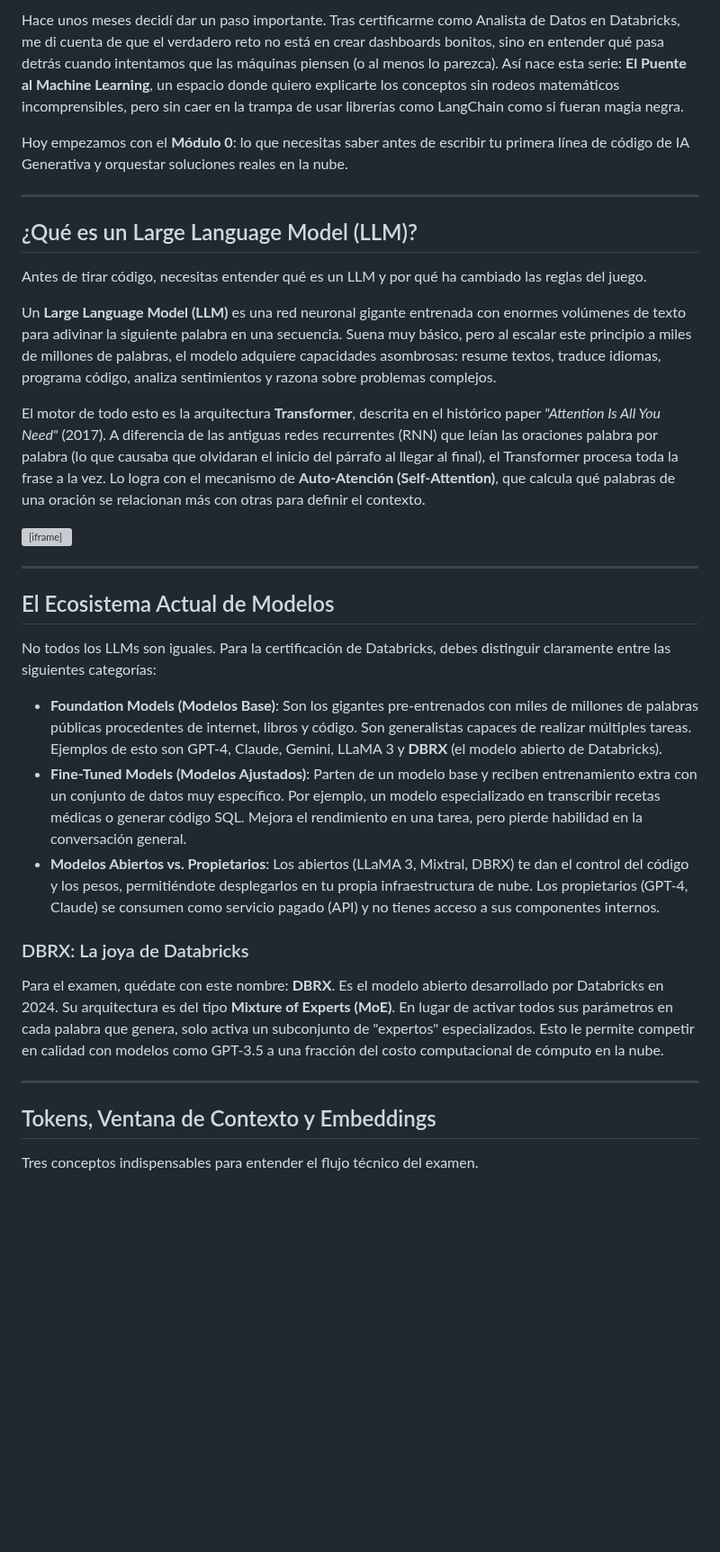
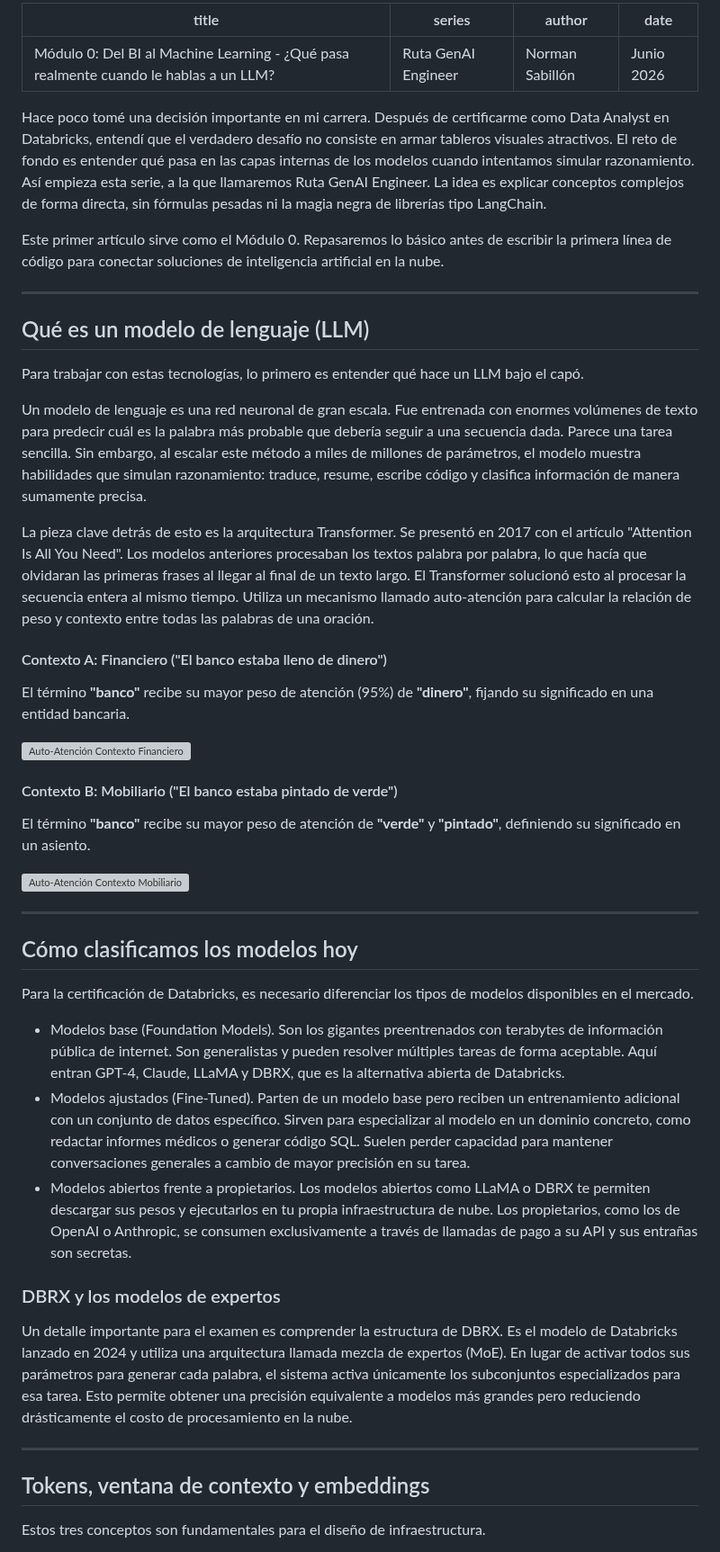
Before and after one commit to NORSAB/Generative-AI-Engineer, a Markdown page: Blog/Modulo_0_El_Puente_al_Machine_Learning.md, the part around one of its changes. Shown at 90% size. Drawn GitHub-style; blank space fills up the shorter version; grey boxes are pictures that could not be loaded.

```diff
--- a/Blog/Modulo_0_El_Puente_al_Machine_Learning.md
+++ b/Blog/Modulo_0_El_Puente_al_Machine_Learning.md
@@ -1,35 +1,50 @@
-Hace unos meses decidí dar un paso importante. Tras certificarme como Analista de Datos en Databricks, me di cuenta de que el verdadero reto no está en crear dashboards bonitos, sino en entender qué pasa detrás cuando intentamos que las máquinas piensen (o al menos lo parezca). Así nace esta serie: **El Puente al Machine Learning**, un espacio donde quiero explicarte los conceptos sin rodeos matemáticos incomprensibles, pero sin caer en la trampa de usar librerías como LangChain como si fueran magia negra.
+---
+title: "Módulo 0: Del BI al Machine Learning - ¿Qué pasa realmente cuando le hablas a un LLM?"
+series: "Ruta GenAI Engineer"
+author: "Norman Sabillón"
+date: "Junio 2026"
+---
 
-Hoy empezamos con el **Módulo 0**: lo que necesitas saber antes de escribir tu primera línea de código de IA Generativa y orquestar soluciones reales en la nube.
+Hace poco tomé una decisión importante en mi carrera. Después de certificarme como Data Analyst en Databricks, entendí que el verdadero desafío no consiste en armar tableros visuales atractivos. El reto de fondo es entender qué pasa en las capas internas de los modelos cuando intentamos simular razonamiento. Así empieza esta serie, a la que llamaremos Ruta GenAI Engineer. La idea es explicar conceptos complejos de forma directa, sin fórmulas pesadas ni la magia negra de librerías tipo LangChain.
+
+Este primer artículo sirve como el Módulo 0. Repasaremos lo básico antes de escribir la primera línea de código para conectar soluciones de inteligencia artificial en la nube.
 
 ---
 
-## ¿Qué es un Large Language Model (LLM)?
+## Qué es un modelo de lenguaje (LLM)
 
-Antes de tirar código, necesitas entender qué es un LLM y por qué ha cambiado las reglas del juego.
+Para trabajar con estas tecnologías, lo primero es entender qué hace un LLM bajo el capó.
 
-Un **Large Language Model (LLM)** es una red neuronal gigante entrenada con enormes volúmenes de texto para adivinar la siguiente palabra en una secuencia. Suena muy básico, pero al escalar este principio a miles de millones de palabras, el modelo adquiere capacidades asombrosas: resume textos, traduce idiomas, programa código, analiza sentimientos y razona sobre problemas complejos.
+Un modelo de lenguaje es una red neuronal de gran escala. Fue entrenada con enormes volúmenes de texto para predecir cuál es la palabra más probable que debería seguir a una secuencia dada. Parece una tarea sencilla. Sin embargo, al escalar este método a miles de millones de parámetros, el modelo muestra habilidades que simulan razonamiento: traduce, resume, escribe código y clasifica información de manera sumamente precisa.
 
-El motor de todo esto es la arquitectura **Transformer**, descrita en el histórico paper *"Attention Is All You Need"* (2017). A diferencia de las antiguas redes recurrentes (RNN) que leían las oraciones palabra por palabra (lo que causaba que olvidaran el inicio del párrafo al llegar al final), el Transformer procesa toda la frase a la vez. Lo logra con el mecanismo de **Auto-Atención (Self-Attention)**, que calcula qué palabras de una oración se relacionan más con otras para definir el contexto.
+La pieza clave detrás de esto es la arquitectura Transformer. Se presentó en 2017 con el artículo "Attention Is All You Need". Los modelos anteriores procesaban los textos palabra por palabra, lo que hacía que olvidaran las primeras frases al llegar al final de un texto largo. El Transformer solucionó esto al procesar la secuencia entera al mismo tiempo. Utiliza un mecanismo llamado auto-atención para calcular la relación de peso y contexto entre todas las palabras de una oración.
 
-<iframe src="https://norsab.github.io/Generative-AI-Engineer/Blog/figuras/figura2.html?v=9" width="100%" height="420" style="border:none; border-radius:12px; background:#0B0F19; overflow:hidden;" title="Mecanismo de Auto-Atención (Self-Attention)"></iframe>
+#### Contexto A: Financiero ("El banco estaba lleno de dinero")
+El término **"banco"** recibe su mayor peso de atención (95%) de **"dinero"**, fijando su significado en una entidad bancaria.
+
+![Auto-Atención Contexto Financiero](figuras/figura_2_atencion_a.png)
+
+#### Contexto B: Mobiliario ("El banco estaba pintado de verde")
+El término **"banco"** recibe su mayor peso de atención de **"verde"** y **"pintado"**, definiendo su significado en un asiento.
+
+![Auto-Atención Contexto Mobiliario](figuras/figura_2_atencion_b.png)
 
 ---
 
-## El Ecosistema Actual de Modelos
+## Cómo clasificamos los modelos hoy
 
-No todos los LLMs son iguales. Para la certificación de Databricks, debes distinguir claramente entre las siguientes categorías:
+Para la certificación de Databricks, es necesario diferenciar los tipos de modelos disponibles en el mercado.
 
-* **Foundation Models (Modelos Base)**: Son los gigantes pre-entrenados con miles de millones de palabras públicas procedentes de internet, libros y código. Son generalistas capaces de realizar múltiples tareas. Ejemplos de esto son GPT-4, Claude, Gemini, LLaMA 3 y **DBRX** (el modelo abierto de Databricks).
-* **Fine-Tuned Models (Modelos Ajustados)**: Parten de un modelo base y reciben entrenamiento extra con un conjunto de datos muy específico. Por ejemplo, un modelo especializado en transcribir recetas médicas o generar código SQL. Mejora el rendimiento en una tarea, pero pierde habilidad en la conversación general.
-* **Modelos Abiertos vs. Propietarios**: Los abiertos (LLaMA 3, Mixtral, DBRX) te dan el control del código y los pesos, permitiéndote desplegarlos en tu propia infraestructura de nube. Los propietarios (GPT-4, Claude) se consumen como servicio pagado (API) y no tienes acceso a sus componentes internos.
+* Modelos base (Foundation Models). Son los gigantes preentrenados con terabytes de información pública de internet. Son generalistas y pueden resolver múltiples tareas de forma aceptable. Aquí entran GPT-4, Claude, LLaMA y DBRX, que es la alternativa abierta de Databricks.
+* Modelos ajustados (Fine-Tuned). Parten de un modelo base pero reciben un entrenamiento adicional con un conjunto de datos específico. Sirven para especializar al modelo en un dominio concreto, como redactar informes médicos o generar código SQL. Suelen perder capacidad para mantener conversaciones generales a cambio de mayor precisión en su tarea.
+* Modelos abiertos frente a propietarios. Los modelos abiertos como LLaMA o DBRX te permiten descargar sus pesos y ejecutarlos en tu propia infraestructura de nube. Los propietarios, como los de OpenAI o Anthropic, se consumen exclusivamente a través de llamadas de pago a su API y sus entrañas son secretas.
 
-### DBRX: La joya de Databricks
-Para el examen, quédate con este nombre: **DBRX**. Es el modelo abierto desarrollado por Databricks en 2024. Su arquitectura es del tipo **Mixture of Experts (MoE)**. En lugar de activar todos sus parámetros en cada palabra que genera, solo activa un subconjunto de "expertos" especializados. Esto le permite competir en calidad con modelos como GPT-3.5 a una fracción del costo computacional de cómputo en la nube.
+### DBRX y los modelos de expertos
+Un detalle importante para el examen es comprender la estructura de DBRX. Es el modelo de Databricks lanzado en 2024 y utiliza una arquitectura llamada mezcla de expertos (MoE). En lugar de activar todos sus parámetros para generar cada palabra, el sistema activa únicamente los subconjuntos especializados para esa tarea. Esto permite obtener una precisión equivalente a modelos más grandes pero reduciendo drásticamente el costo de procesamiento en la nube.
 
 ---
 
-## Tokens, Ventana de Contexto y Embeddings
+## Tokens, ventana de contexto y embeddings
 
-Tres conceptos indispensables para entender el flujo técnico del examen.
+Estos tres conceptos son fundamentales para el diseño de infraestructura.
 
```
Also changed, not shown: other parts of Blog/Modulo_0_El_Puente_al_Machine_Learning.md (+47 -57 lines).
